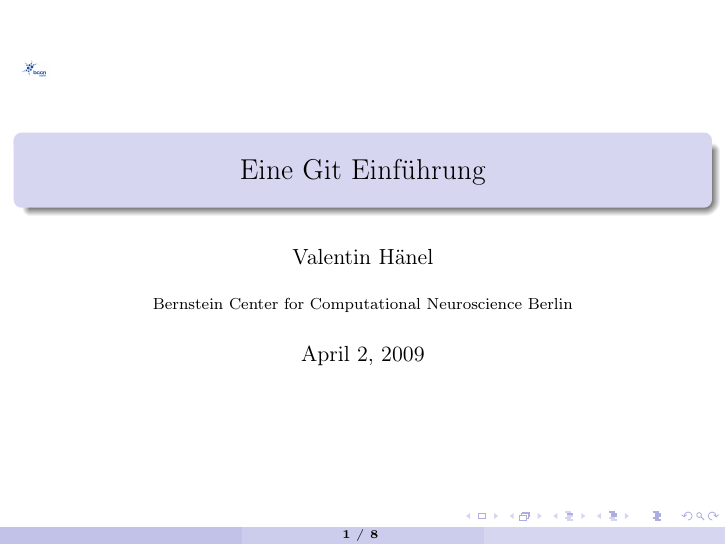
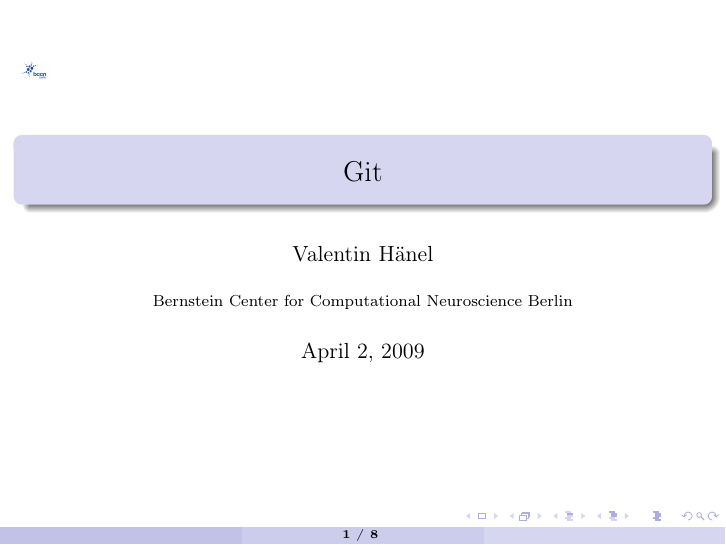
Before and after one commit to esc/git-talk-val, LaTeX slides (slides.tex): page 1 of 14. Compiled offline with pdfLaTeX.

Commit message:
changing the title

```diff
--- a/slides.tex
+++ b/slides.tex
@@ -12,7 +12,7 @@
 %\email{valentin.haenel@gmx.de}
 \institute{Bernstein Center for Computational Neuroscience Berlin}
 
-\title{Eine Git Einführung}
+\title{Git}
 \definecolor{gray}{rgb}{0.10,0.10,0.10}
 \date{April 2, 2009}
 
```
